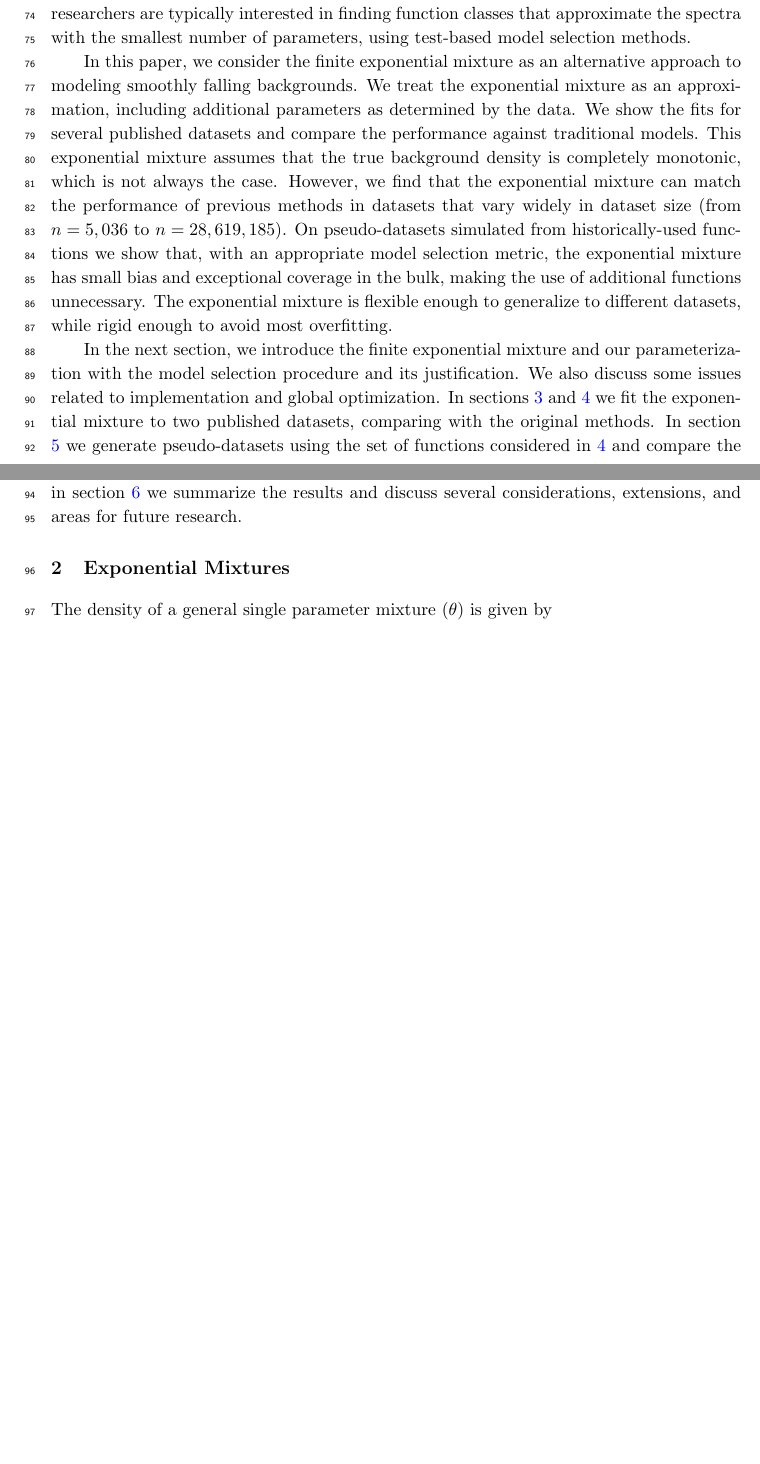
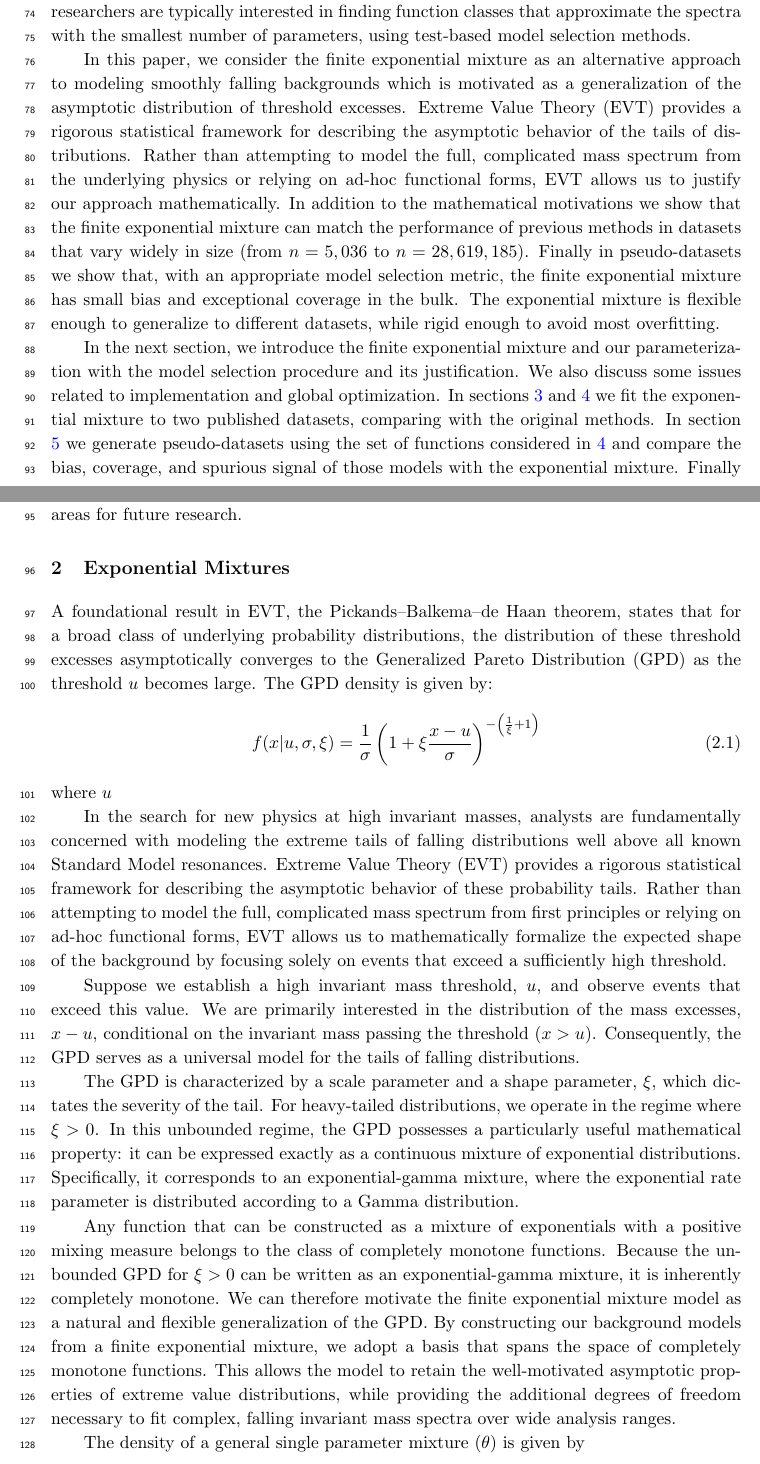
Before and after one commit to atownse2/26.Townsend.expmix.unpublished, a LaTeX document (main.tex): two parts of pages 3 and 4 of 17 before the commit and two parts of pages 3 and 4 of 18 after it, joined at a grey line, cut so that both start at the same text, the shorter picture padded with empty space. Compiled offline with pdfLaTeX; a missing bibliography style is replaced by a similar one.

Commit message:
Recent changes made for EVT

```diff
--- a/main.tex
+++ b/main.tex
@@ -49,7 +49,7 @@
 \emailAdd{atownse2@nd.edu}
 
 \abstract{
-Searches for new physics at the LHC often look for a localized excess on a falling background distribution. Several classes of background models have been considered, including polynomials and other parametric families. In this work, we motivate the finite exponential mixture as a flexible class of functions for approximating falling distributions. Using several published results we show that the exponential mixture is competitive for both small ($n=5,036$) and large ($n=28,619,185$) datasets. Finally in simulation studies we demonstrate the exponential mixture's ability to approximate other commonly used functions with small bias and good coverage.
+Searches for new physics at the LHC often look for a localized excess on a falling background distribution. Several classes of background models have been considered, including polynomials and other parametric families. In this work, we motivate the finite exponential mixture as a flexible class of functions for approximating falling distributions using results from extreme value theory. Using several published results we show that the exponential mixture performance is competitive for both small ($n=5,036$) and large ($n=28,619,185$) datasets. Finally in simulation studies we demonstrate the exponential mixture's ability to approximate other commonly used functions with small bias and good coverage.
 }
 
 \DeclareUnicodeCharacter{2009}{\,}
@@ -73,12 +73,29 @@
 
 Other searches will use objects such as photons or electrons. Backgrounds in these kinds of searches tend to be more complicated, as the objects can be real SM photons/electrons or they can be signatures faked by other objects like hadronic jets. Despite this, the dijet function (or a version with a smaller number of parameters) is often considered. To combat the bias associated with the assumption of a particular functional form, more recent analyses \cite{CMS_high_mass_diphoton} will often consider a number of background functions simultaneously using the discrete profiling method \cite{discrete-profiling}. These functions are typically chosen from a larger set of function classes, which can be extended with more parameters. In these cases, researchers are typically interested in finding function classes that approximate the spectra with the smallest number of parameters, using test-based model selection methods.
 
-In this paper, we consider the finite exponential mixture as an alternative approach to modeling smoothly falling backgrounds. We treat the exponential mixture as an approximation, including additional parameters as determined by the data. We show the fits for several published datasets and compare the performance against traditional models. This exponential mixture assumes that the true background density is completely monotonic, which is not always the case. However, we find that the exponential mixture can match the performance of previous methods in datasets that vary widely in dataset size (from $n=5,036$ to $n=28,619,185$). On pseudo-datasets simulated from historically-used functions we show that, with an appropriate model selection metric, the exponential mixture has small bias and exceptional coverage in the bulk, making the use of additional functions unnecessary. The exponential mixture is flexible enough to generalize to different datasets, while rigid enough to avoid most overfitting.
+In this paper, we consider the finite exponential mixture as an alternative approach to modeling smoothly falling backgrounds which is motivated as a generalization of the asymptotic distribution of threshold excesses. Extreme Value Theory (EVT) provides a rigorous statistical framework for describing the asymptotic behavior of the tails of distributions. Rather than attempting to model the full, complicated mass spectrum from the underlying physics or relying on ad-hoc functional forms, EVT allows us to justify our approach mathematically. In addition to the mathematical motivations we show that the finite exponential mixture can match the performance of previous methods in datasets that vary widely in size (from $n=5,036$ to $n=28,619,185$). Finally in pseudo-datasets we show that, with an appropriate model selection metric, the finite exponential mixture has small bias and exceptional coverage in the bulk. The exponential mixture is flexible enough to generalize to different datasets, while rigid enough to avoid most overfitting.
 
 In the next section, we introduce the finite exponential mixture and our parameterization with the model selection procedure and its justification. We also discuss some issues related to implementation and global optimization. In sections \ref{sec:example1} and \ref{sec:example2} we fit the exponential mixture to two published datasets, comparing with the original methods. In section \ref{sec:toys} we generate pseudo-datasets using the set of functions considered in \ref{sec:example2} and compare the bias, coverage, and spurious signal of those models with the exponential mixture. Finally in section \ref{sec:discussion} we summarize the results and discuss several considerations, extensions, and areas for future research.
 
 \section{Exponential Mixtures}
 \label{sec:emm}
+
+A foundational result in EVT, the Pickands--Balkema--de Haan theorem, states that for a broad class of underlying probability distributions, the distribution of these threshold excesses asymptotically converges to the Generalized Pareto Distribution (GPD) as the threshold $u$ becomes large. The GPD density is given by:
+\begin{equation}
+    f(x | u, \sigma, \xi) = \frac{1}{\sigma} \left( 1 + \xi \frac{x - u}{\sigma} \right)^{-\left( \frac{1}{\xi} + 1 \right)}
+\end{equation}
+where $u$
+
+
+% Introduce Extreme Value Theory
+In the search for new physics at high invariant masses, analysts are fundamentally concerned with modeling the extreme tails of falling distributions well above all known Standard Model resonances. Extreme Value Theory (EVT) provides a rigorous statistical framework for describing the asymptotic behavior of these probability tails. Rather than attempting to model the full, complicated mass spectrum from first principles or relying on ad-hoc functional forms, EVT allows us to mathematically formalize the expected shape of the background by focusing solely on events that exceed a sufficiently high threshold.
+
+Suppose we establish a high invariant mass threshold, $u$, and observe events that exceed this value. We are primarily interested in the distribution of the mass excesses, $x - u$, conditional on the invariant mass passing the threshold ($x > u$).  Consequently, the GPD serves as a universal model for the tails of falling distributions.
+
+The GPD is characterized by a scale parameter and a shape parameter, $\xi$, which dictates the severity of the tail. For heavy-tailed distributions, we operate in the regime where $\xi>0$. In this unbounded regime, the GPD possesses a particularly useful mathematical property: it can be expressed exactly as a continuous mixture of exponential distributions. Specifically, it corresponds to an exponential-gamma mixture, where the exponential rate parameter is distributed according to a Gamma distribution.
+
+Any function that can be constructed as a mixture of exponentials with a positive mixing measure belongs to the class of completely monotone functions. Because the unbounded GPD for $\xi>0$ can be written as an exponential-gamma mixture, it is inherently completely monotone. We can therefore motivate the finite exponential mixture model as a natural and flexible generalization of the GPD. By constructing our background models from a finite exponential mixture, we adopt a basis that spans the space of completely monotone functions. This allows the model to retain the well-motivated asymptotic properties of extreme value distributions, while providing the additional degrees of freedom necessary to fit complex, falling invariant mass spectra over wide analysis ranges.
+
 
 The density of a general single parameter mixture ($\theta$) is given by
 \begin{equation}
```
Also changed, not shown: main.tex (2 more changed lines).
